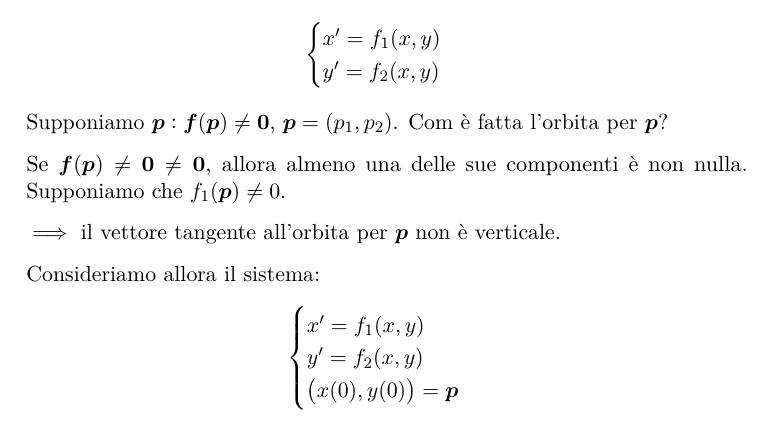
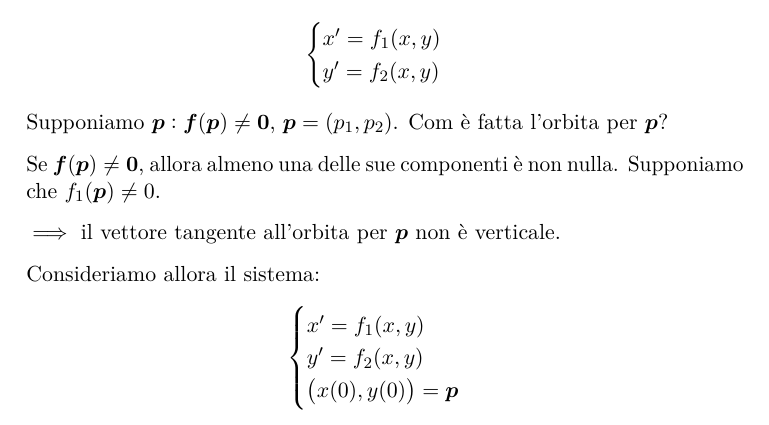
Before and after one commit to ciri02/mod_differenziali_22-23, a LaTeX book (Prima Parte/mod_differenziali.tex, which reads Prima Parte/Days/2023_03_02.tex): part of page 31 of 73, cut so that both start at the same text. Compiled offline with pdfLaTeX; TikZ figures are drawn from their code, not taken from saved files.

Commit message:
Update 2023_03_02.tex

```diff
--- a/Prima Parte/Days/2023_03_02.tex
+++ b/Prima Parte/Days/2023_03_02.tex
@@ -9,7 +9,7 @@
         \end{cases}
     \]Supponiamo $ \bm{p}:\bm{f}(\bm{p})\neq \bm{0} $, $ \bm{p}=(p_1,p_2) $. Com è fatta l'orbita per $ \bm{p} $?
 
-    Se $ \bm{f}(\bm{p})\neq \bm{0} \neq \bm{0} $, allora almeno una delle sue componenti è non nulla. Supponiamo che $ f_{1}(\bm{p})\neq 0  $.
+    Se $ \bm{f}(\bm{p})\neq \bm{0} $, allora almeno una delle sue componenti è non nulla. Supponiamo che $ f_{1}(\bm{p})\neq 0  $.
 
     $\implies$ il vettore tangente all'orbita per $ \bm{p} $ non è verticale.
 
```
